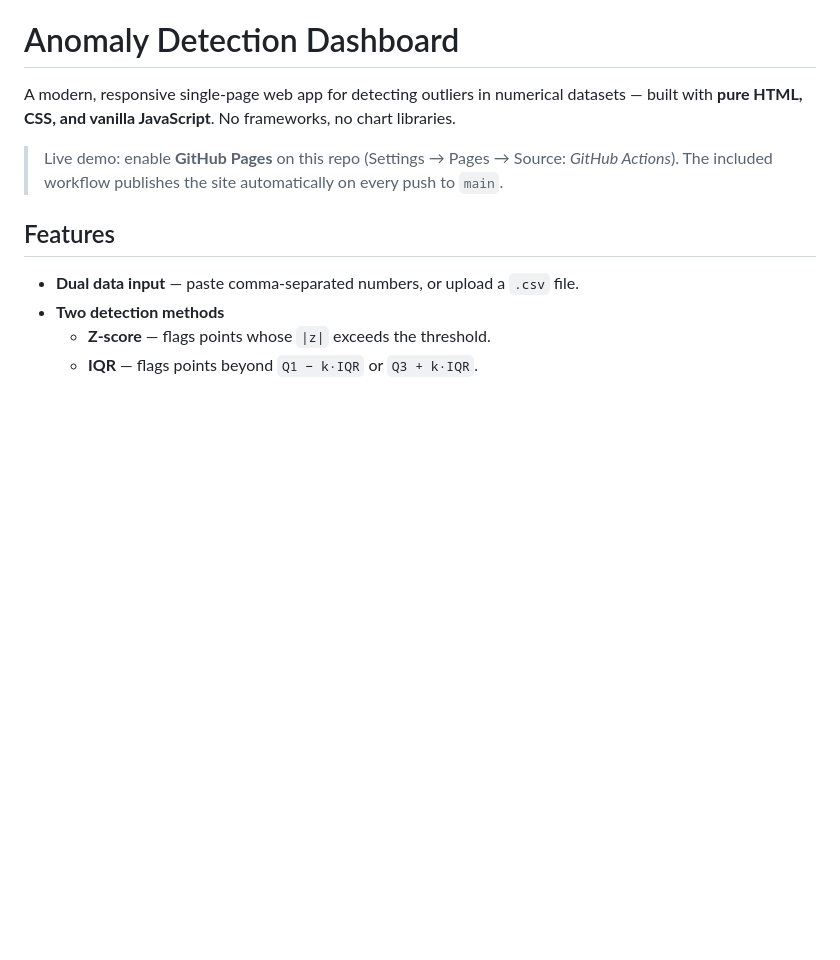
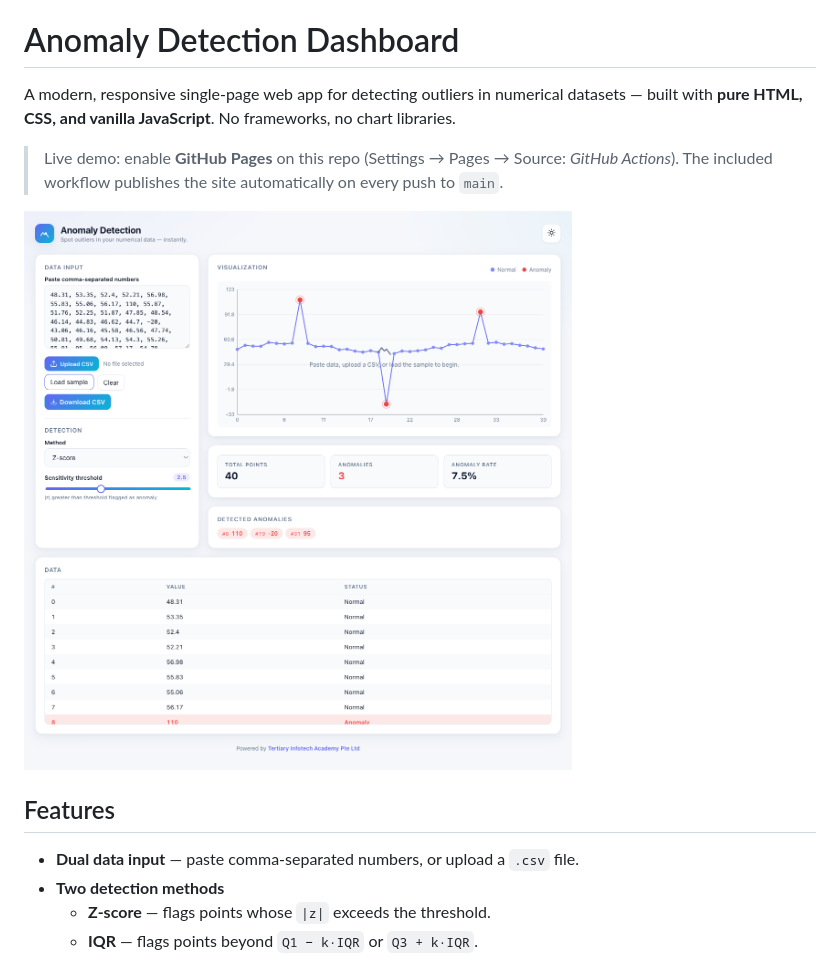
Before and after one commit to alfredang/anamolydetection, a Markdown page: README.md, the part around the change. Rendered like a GitHub page; pictures changed too: screenshot.png (added); blank space fills up the shorter version.

```diff
--- a/README.md
+++ b/README.md
@@ -7,6 +7,8 @@ no chart libraries.
 > Live demo: enable **GitHub Pages** on this repo (Settings → Pages → Source:
 > *GitHub Actions*). The included workflow publishes the site automatically on
 > every push to `main`.
+
+![Anomaly Detection Dashboard](screenshot.png)
 
 ## Features
 
```
Also changed, not shown: CLAUDE.md (added, +38 -0 lines), 2 other files.
